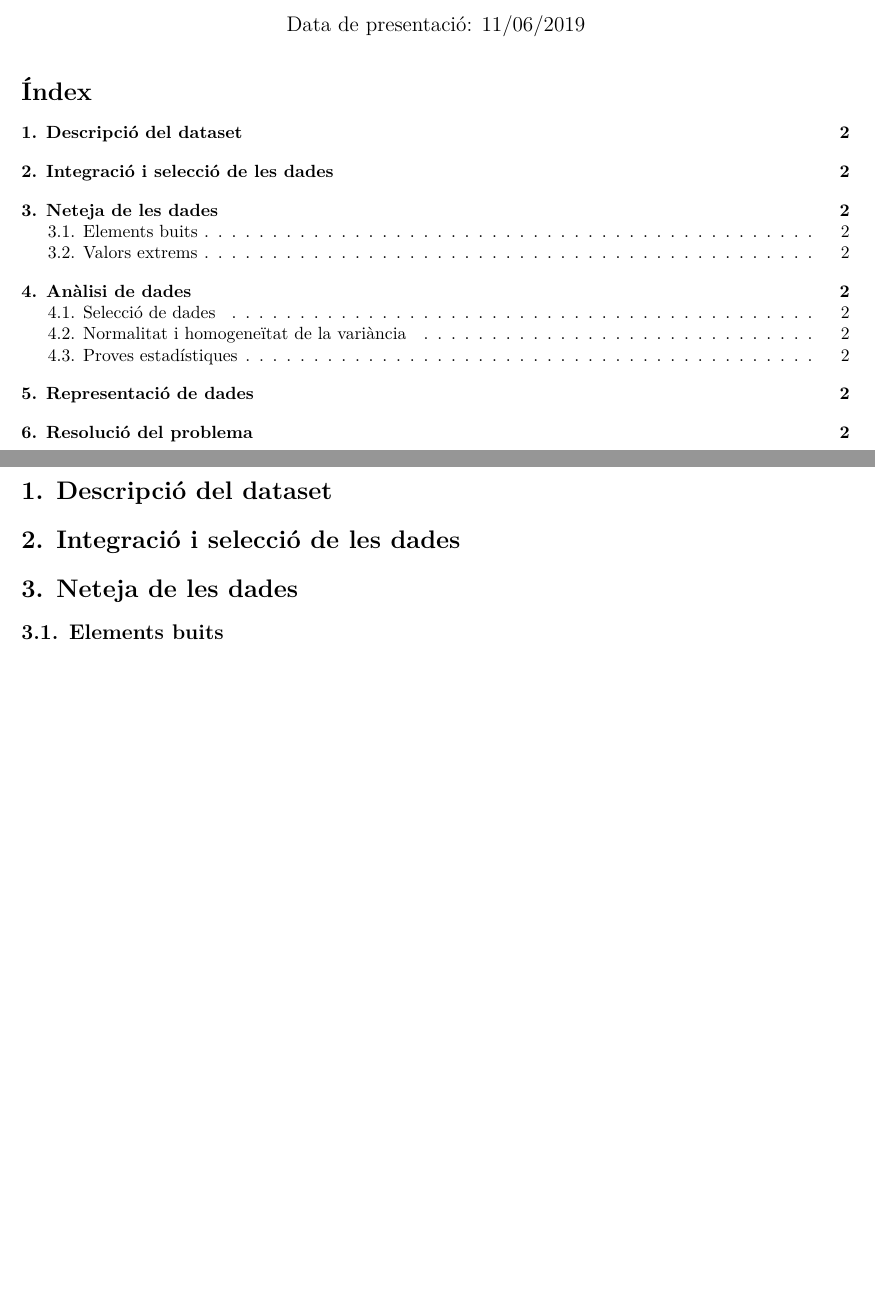
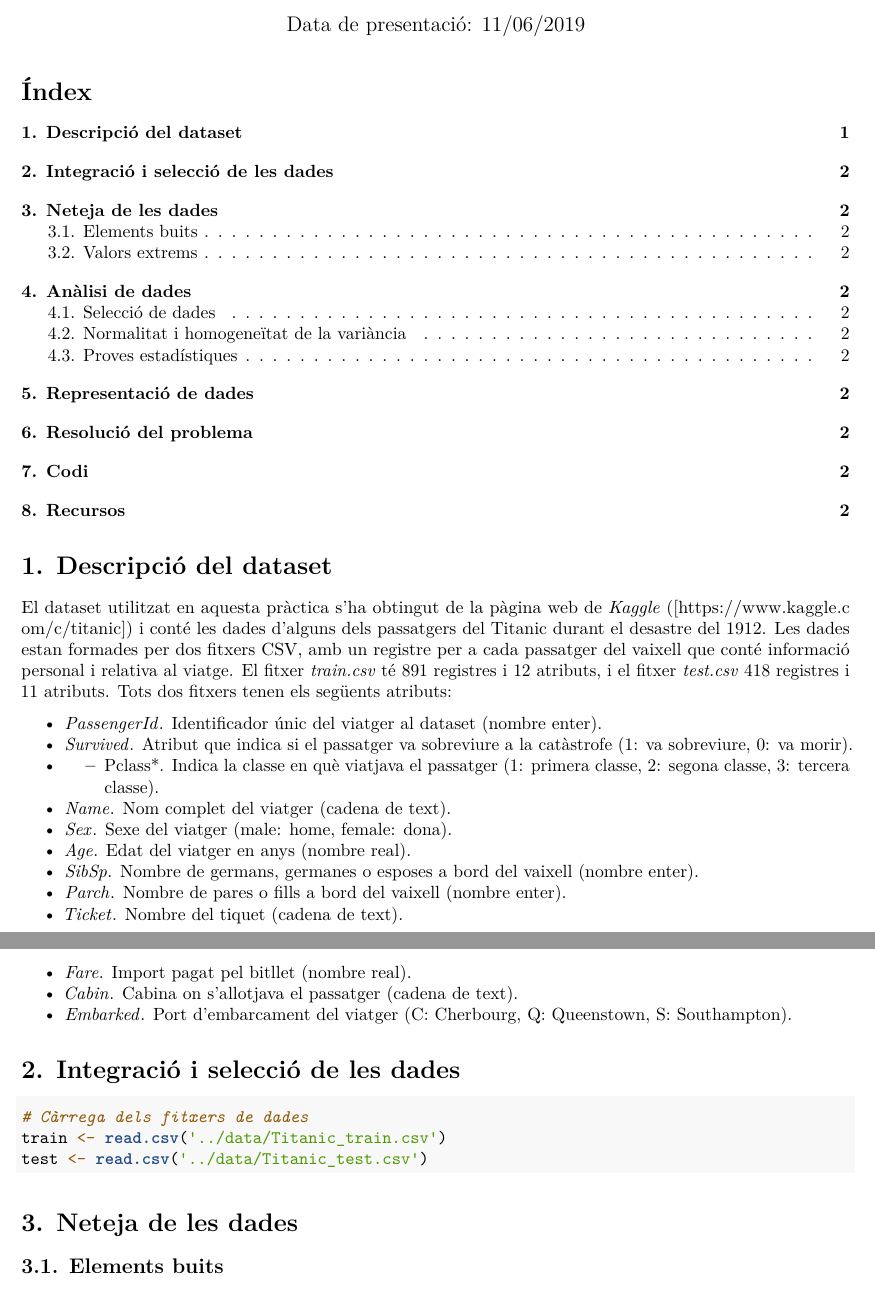
Before and after one commit to vboix2/PRA2_NetejaDades, an R Markdown document (docs/PRA2_BoixMari.Rmd): two parts of pages 1 and 2 of 2, joined at a grey line, cut so that both start at the same text, the shorter picture padded with empty space. Rendered offline with R 4.5, knitr and Pandoc, then LaTeX, with nearby package versions.

Commit message:
Descripció dataset

````diff
--- a/docs/PRA2_BoixMari.Rmd
+++ b/docs/PRA2_BoixMari.Rmd
@@ -15,7 +15,30 @@ knitr::opts_chunk$set(echo = TRUE)
 
 # 1. Descripció del dataset
 
+El dataset utilitzat en aquesta pràctica s'ha obtingut de la pàgina web de *Kaggle*  ([https://www.kaggle.com/c/titanic]) i conté les dades d'alguns dels passatgers del Titanic durant el desastre del 1912. Les dades estan formades per dos fitxers CSV, amb un registre per a cada passatger del vaixell que conté informació personal i relativa al viatge. El fitxer *train.csv* té 891 registres i 12 atributs, i el fitxer *test.csv* 418 registres i 11 atributs. Tots dos fitxers tenen els següents atributs:
+
+* *PassengerId*. Identificador únic del viatger al dataset (nombre enter).
+* *Survived*. Atribut que indica si el passatger va sobreviure a la catàstrofe (1: va sobreviure, 0: va morir).
+* * Pclass*. Indica la classe en què viatjava el passatger (1: primera classe, 2: segona classe, 3: tercera classe).
+* *Name*. Nom complet del viatger (cadena de text).
+* *Sex*. Sexe del viatger (male: home, female: dona).
+* *Age*. Edat del viatger en anys (nombre real).
+* *SibSp*. Nombre de germans, germanes o esposes a bord del vaixell (nombre enter).
+* *Parch*. Nombre de pares o fills a bord del vaixell (nombre enter).
+* *Ticket*. Nombre del tiquet (cadena de text).
+* *Fare*. Import pagat pel bitllet (nombre real).
+* *Cabin*. Cabina on s'allotjava el passatger (cadena de text).
+* *Embarked*. Port d'embarcament del viatger (C: Cherbourg, Q: Queenstown, S: Southampton).
+
+
 # 2. Integració i selecció de les dades
+
+```{r}
+# Càrrega dels fitxers de dades
+train <- read.csv('../data/Titanic_train.csv')
+test <- read.csv('../data/Titanic_test.csv')
+```
+
 
 # 3. Neteja de les dades
 
````
